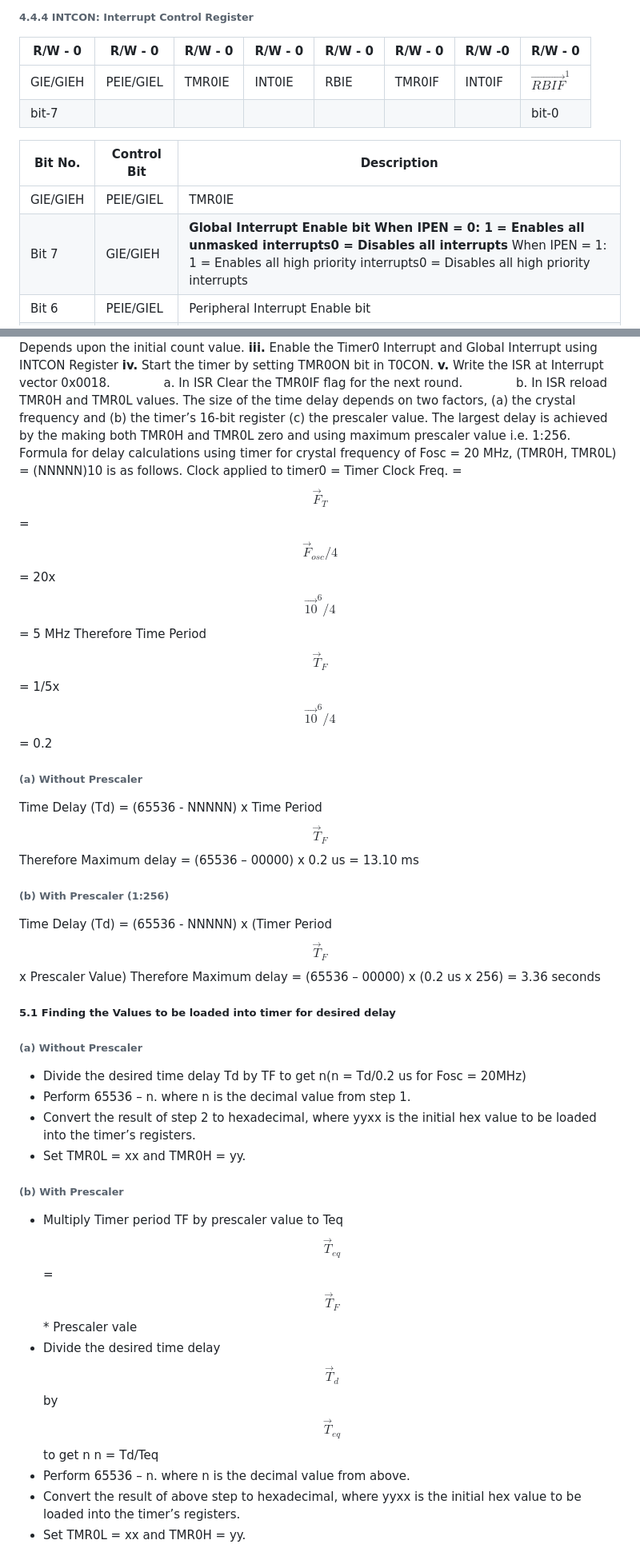
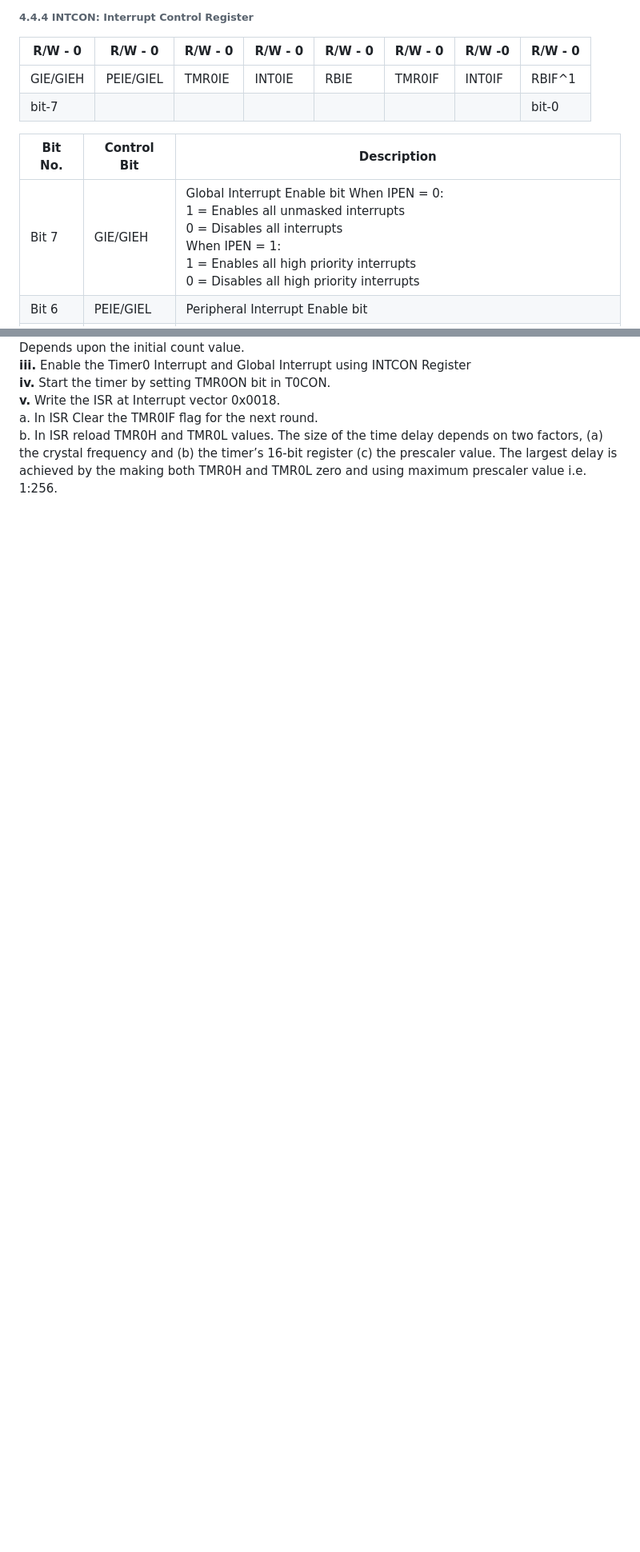
Before and after one commit to virtual-labs/exp-on-chip-timers-counters-coep, a Markdown page: experiment/theory.md, 2 parts joined by grey strips. Shown: that part at 80% size. Rendered like a GitHub page; blank space fills up the shorter version.

```diff
--- a/experiment/theory.md
+++ b/experiment/theory.md
@@ -107,11 +108,10 @@ current count value which is updated by clock source.
 
 | R/W - 0 | R/W - 0 | R/W - 0 | R/W - 0 | R/W - 0 | R/W - 0 | R/W -0 | R/W - 0 |
 |------|------|------|------|-------|------|------|------|
-|GIE/GIEH|PEIE/GIEL|TMR0IE|INT0IE|RBIE|TMR0IF|INT0IF| $\vec{RBIF}^{1}$ |
+|GIE/GIEH|PEIE/GIEL|TMR0IE|INT0IE|RBIE|TMR0IF|INT0IF| RBIF^1 |
 |bit-7|||||||bit-0 |
 
  | **Bit No.** | **Control Bit** |Description |
 |------|------|------|
-|GIE/GIEH|PEIE/GIEL|TMR0IE|INT0IE|RBIE|TMR0IF|INT0IF| $$\vec{RBIF}^{1}$$ |
-|Bit 7| GIE/GIEH |**Global Interrupt Enable bit When IPEN = 0: 1 = Enables all unmasked interrupts0 = Disables all interrupts** When IPEN = 1: 1 = Enables all high priority interrupts0 = Disables all high priority interrupts|
+|Bit 7| GIE/GIEH |Global Interrupt Enable bit When IPEN = 0: <br/> 1 = Enables all unmasked interrupts <br/> 0 = Disables all interrupts <br/> When IPEN = 1: <br/> 1 = Enables all high priority interrupts <br/> 0 = Disables all high priority interrupts|
 |Bit 6 |PEIE/GIEL| Peripheral Interrupt Enable bit |
@@ -142,43 +143,8 @@ source, prescaler assignment.
 Delay generated is Depends upon the initial count value.
-**iii.** Enable the Timer0 Interrupt and Global Interrupt using INTCON Register
-**iv.** Start the timer by setting TMR0ON bit in T0CON.
-**v.** Write the ISR at Interrupt vector 0x0018.
-&nbsp;&nbsp;&nbsp;&nbsp;&nbsp;&nbsp;&nbsp;&nbsp;&nbsp;&nbsp;&nbsp;&nbsp;    a. In ISR Clear the TMR0IF flag for the next round.
-&nbsp;&nbsp;&nbsp;&nbsp;&nbsp;&nbsp;&nbsp;&nbsp;&nbsp;&nbsp;&nbsp;&nbsp;    b. In ISR reload TMR0H and TMR0L values.
-The size of the time delay depends on two factors, (a) the crystal frequency and (b) the timer’s 16-bit register (c) the prescaler value. The largest delay is achieved by the making both TMR0H and TMR0L zero and using maximum prescaler value i.e. 1:256. Formula for delay calculations using timer for crystal frequency of
-Fosc = 20 MHz, (TMR0H, TMR0L) = (NNNNN)10 is as follows.
-Clock applied to timer0 = Timer Clock Freq. = $$\vec{F}_{T}$$  = $$\vec{F}_{osc}/4$$  = 20x $$\vec{10}^{6}/4$$  = 5 MHz
-Therefore Time Period $$\vec{T}_{F}$$  = 1/5x $$\vec{10}^{6}/4$$= 0.2
+ <br/> **iii.** Enable the Timer0 Interrupt and Global Interrupt using INTCON Register
+ <br/> **iv.** Start the timer by setting TMR0ON bit in T0CON.
+ <br/> **v.** Write the ISR at Interrupt vector 0x0018.
+   <br/> a. In ISR Clear the TMR0IF flag for the next round.
+  <br/> b. In ISR reload TMR0H and TMR0L values.
+The size of the time delay depends on two factors, (a) the crystal frequency and (b) the timer’s 16-bit register (c) the prescaler value. The largest delay is achieved by the making both TMR0H and TMR0L zero and using maximum prescaler value i.e. 1:256.
 
-###### **(a) Without Prescaler**
-
-Time Delay (Td) = (65536 - NNNNN) x Time Period $$\vec{T}_{F}$$
-Therefore Maximum delay = (65536 – 00000) x 0.2 us = 13.10 ms
-
-###### **(b) With Prescaler (1:256)**
-
-Time Delay (Td) = (65536 - NNNNN) x (Timer Period $$\vec{T}_{F}$$ x Prescaler Value)
-Therefore Maximum delay = (65536 – 00000) x (0.2 us x 256) = 3.36 seconds
-
-#####  5.1 Finding the Values to be loaded into timer for desired delay
-
-###### **(a) Without Prescaler**
-
-- Divide the desired time delay Td by TF to get n(n = Td/0.2 us for Fosc =
-20MHz)
-- Perform 65536 – n. where n is the decimal value from step 1.
-- Convert the result of step 2 to hexadecimal, where yyxx is the initial hex
-value to be loaded into the timer’s registers.
-- Set TMR0L = xx and TMR0H = yy.
-
-###### **(b) With Prescaler**
-
-- Multiply Timer period TF by prescaler value to Teq
-$$\vec{T}_{eq}$$ = $$\vec{T}_{F}$$ * Prescaler vale
-- Divide the desired time delay $$\vec{T}_{d}$$ by $$\vec{T}_{eq}$$ to get n
-n = Td/Teq
-- Perform 65536 – n. where n is the decimal value from above.
-- Convert the result of above step to hexadecimal, where yyxx is the initial
-hex value to be loaded into the timer’s registers.
-- Set TMR0L = xx and TMR0H = yy.
-
```
Also changed, not shown: other parts of experiment/theory.md (+46 -71 lines), experiment/images/image1.PNG, experiment/images/image2.PNG, experiment/images/image3.PNG, experiment/images/image4.png, experiment/images/image5.png (added).
